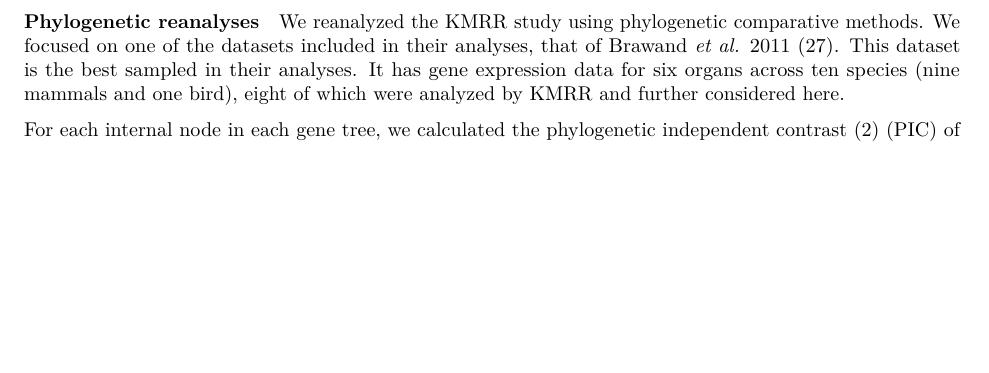
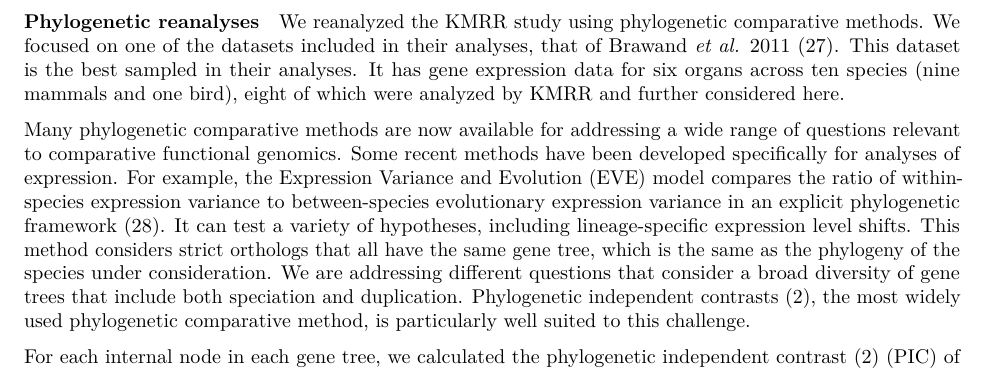
Before and after one commit to caseywdunn/comparative_expression_2017, an R Markdown document (manuscript.rmd): part of page 4 of 18, cut so that both start at the same text, the shorter picture padded with empty space. Rendered offline with R 4.5, knitr and Pandoc, then LaTeX, with nearby package versions; some code elsewhere in the file could not run offline.

Commit message:
added context for pic

```diff
--- a/manuscript.rmd
+++ b/manuscript.rmd
@@ -165,6 +165,8 @@ They found the correlation coefficient of Tau for orthologs to be significantly
 #### Phylogenetic reanalyses
 
 We reanalyzed the KMRR study using phylogenetic comparative methods. We focused on one of the datasets included in their analyses, that of Brawand *et al.* 2011 [@Brawand:2011du]. This dataset is the best sampled in their analyses. It has gene expression data for six organs across ten species (nine mammals and one bird), eight of which were analyzed by KMRR and further considered here.
+
+Many phylogenetic comparative methods are now available for addressing a wide range of questions relevant to comparative functional genomics. Some recent methods have been developed specifically for analyses of expression. For example, the Expression Variance and Evolution (EVE) model compares the ratio of within-species expression variance to between-species evolutionary expression variance in an explicit phylogenetic framework [@Rohlfs:2015bd]. It can test a variety of hypotheses, including lineage-specific expression level shifts. This method considers strict orthologs that all have the same gene tree, which is the same as the phylogeny of the species under consideration. We are addressing different questions that consider a broad diversity of gene trees that include both speciation and duplication. Phylogenetic independent contrasts [@Felsenstein:1985ua], the most widely used phylogenetic comparative method, is particularly well suited to this challenge.
 
 For each internal node in each gene tree, we calculated the phylogenetic independent contrast [@Felsenstein:1985ua] (PIC) of Tau. This is the difference in values of Tau for descendant nodes scaled by the expected variance, which is largely determined by the lengths of the two branches that connect the node to its two descendants (Figure 1*B*). These contrasts were then annotated by whether each is made across a speciation or duplication event. The original description of independent contrasts [@Felsenstein:1985ua] focused on assessing covariance between changes in two traits. Our use of contrasts is a bit different-- we look for differences in evolutionary changes of one trait (differential expression) between two categories of nodes (speciation and duplication). This is similar to previous applications of contrasts to examine shifts in evolutionary rates between clades [@Garland:1992jl]. Rather than compare the distributions of contrasts for nodes in different clades, as this previous work did, we compare the distributions of contrasts for nodes with different annotations (speciation or duplication).
 
```
Also changed, not shown: 1 other file.
